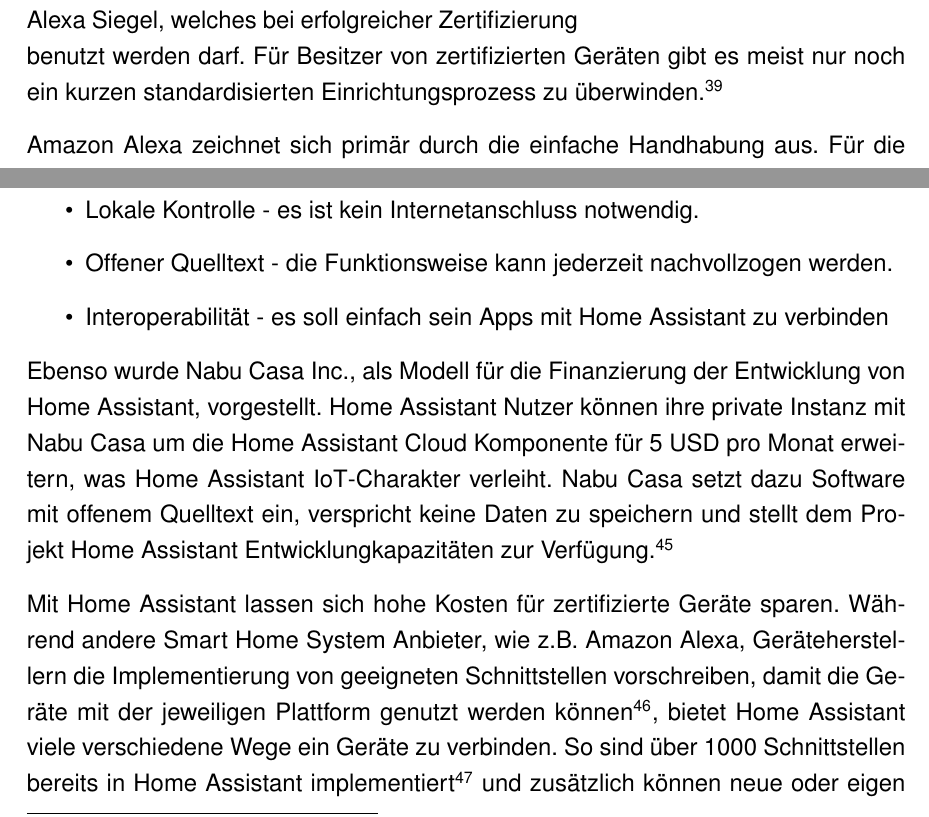
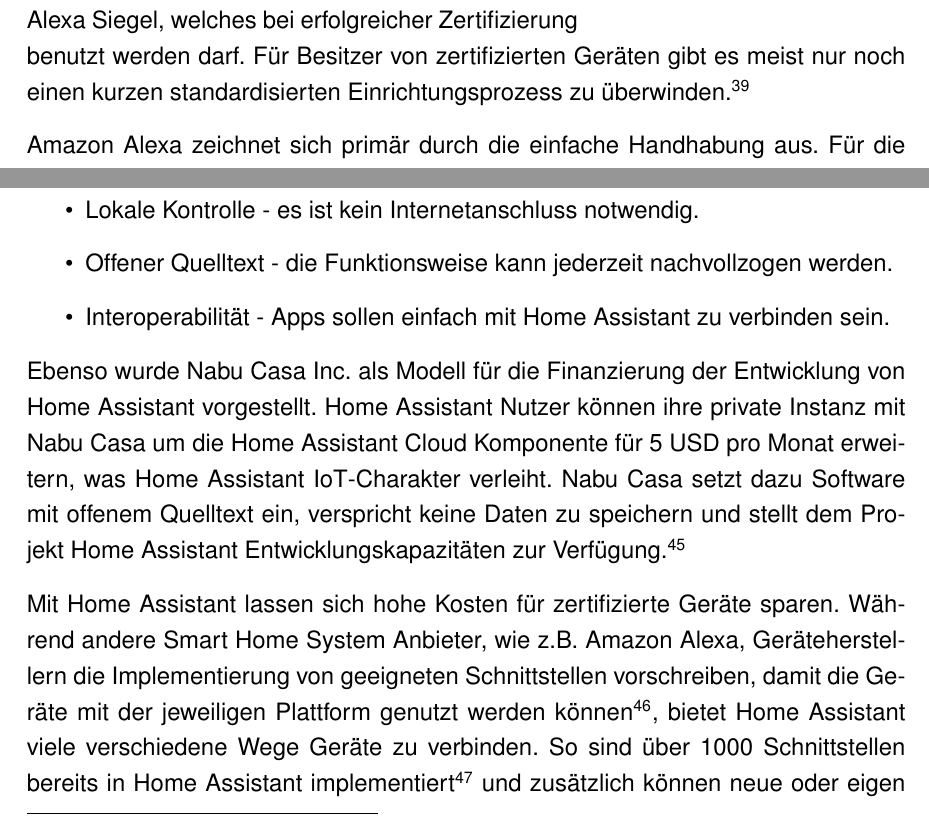
Before and after one commit to Skyfr3ak/dhbw-vs-smart-home-report, a LaTeX document (root.tex, which reads pages/text.tex): two parts of pages 20 and 22 of 40, joined at a grey line, cut so that both start at the same text. Compiled offline with pdfLaTeX.

Commit message:
Fixed typos

```diff
--- a/pages/text.tex
+++ b/pages/text.tex
@@ -385,7 +385,7 @@
 Über Skills oder manuelle Programmierung kann ein Gerät, sofern es über ein öffentliches \ac{API} verfügt, angebunden werden.
 Um diesen Prozess noch weiter zu vereinfachen können Hersteller die Zertifizierung \glqq Works with Alexa\grqq \ für ihre Produkte erlangen, wenn Spezifikationen bzgl. Installation des Produkts, sowie dessen Schnittstelle erfüllt werden.
 \autoref{fig:works_with_alexa} zeigt das Works with Alexa Siegel, welches bei erfolgreicher Zertifizierung benutzt werden darf.
-Für Besitzer von zertifizierten Geräten gibt es meist nur noch ein kurzen standardisierten Einrichtungsprozess zu überwinden.\myfootcite[Vgl.][]{workswithalexa}
+Für Besitzer von zertifizierten Geräten gibt es meist nur noch einen kurzen standardisierten Einrichtungsprozess zu überwinden.\myfootcite[Vgl.][]{workswithalexa}
 
 Amazon Alexa zeichnet sich primär durch die einfache Handhabung aus.
 Für die Nutzung und Einrichtung eines Amazon Alexa Systems sind lediglich technische Grundverständnisse bzgl. Smartphones und Computer notwendig.
@@ -443,15 +443,15 @@
 	\item Privatsphäre - alle Daten werden lokal verarbeitet und gespeichert.
 	\item Lokale Kontrolle - es ist kein Internetanschluss notwendig.
 	\item Offener Quelltext - die Funktionsweise kann jederzeit nachvollzogen werden.
-	\item Interoperabilität - es soll einfach sein Apps mit Home Assistant zu verbinden
+	\item Interoperabilität - Apps sollen einfach mit Home Assistant zu verbinden sein.
 \end{itemize}
 
-Ebenso wurde Nabu Casa Inc., als Modell für die Finanzierung der Entwicklung von Home Assistant, vorgestellt.
+Ebenso wurde Nabu Casa Inc. als Modell für die Finanzierung der Entwicklung von Home Assistant vorgestellt.
 Home Assistant Nutzer können ihre private Instanz mit Nabu Casa um die Home Assistant Cloud Komponente für 5 USD pro Monat erweitern, was Home Assistant \ac{IoT}-Charakter verleiht.
-Nabu Casa setzt dazu Software mit offenem Quelltext ein, verspricht keine Daten zu speichern und stellt dem Projekt Home Assistant Entwicklungkapazitäten zur Verfügung.\myfootcite[Vgl.][]{nabucasa}
+Nabu Casa setzt dazu Software mit offenem Quelltext ein, verspricht keine Daten zu speichern und stellt dem Projekt Home Assistant Entwicklungskapazitäten zur Verfügung.\myfootcite[Vgl.][]{nabucasa}
 
 Mit Home Assistant lassen sich hohe Kosten für zertifizierte Geräte sparen.
-Während andere Smart Home System Anbieter, wie z.B. Amazon Alexa, Geräteherstellern die Implementierung von geeigneten Schnittstellen vorschreiben, damit die Geräte mit der jeweiligen Plattform genutzt werden können\myfootcite[Vgl.][]{workswithalexa}, bietet Home Assistant viele verschiedene Wege ein Geräte zu verbinden.
+Während andere Smart Home System Anbieter, wie z.B. Amazon Alexa, Geräteherstellern die Implementierung von geeigneten Schnittstellen vorschreiben, damit die Geräte mit der jeweiligen Plattform genutzt werden können\myfootcite[Vgl.][]{workswithalexa}, bietet Home Assistant viele verschiedene Wege Geräte zu verbinden.
 So sind über 1000 Schnittstellen bereits in Home Assistant implementiert\myfootcite[Vgl.][]{hass_components} und zusätzlich können neue oder eigen gebaute Geräte mit neuen Schnittstellen mit etwas Programmierkenntnissen selbst implementiert werden.\myfootcite[Vgl.][]{hass_implement_component}
 
 \begin{wrapfigure}{r}{0.4\textwidth}
```
Also changed, not shown: misc/literature.bib (+1 -1 lines), pages/text.tex (12 more changed lines).
